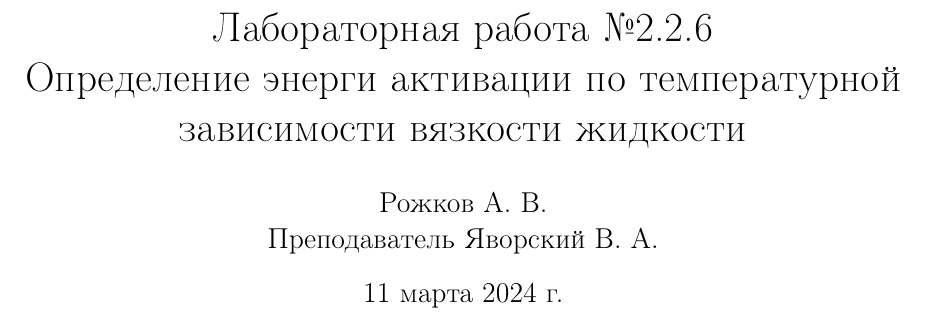
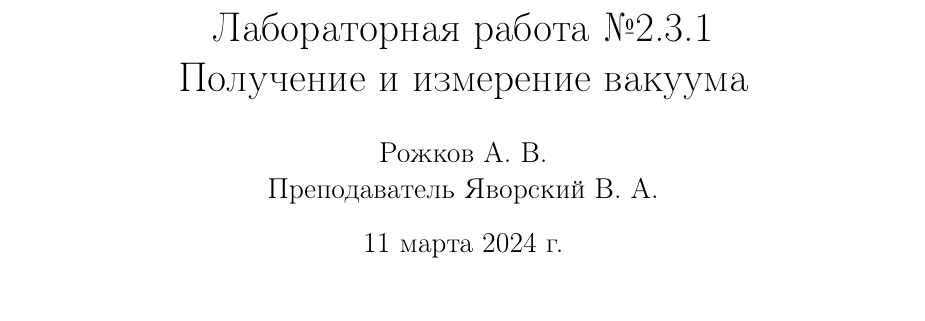
Before and after one commit to victorbaldin56/MIPT_PhysLabs, a LaTeX document (2.3.1/main.tex): part of page 1 of 12, cut so that both start at the same text. Compiled offline with pdfLaTeX.

Commit message:
2.3.1 - исправление заголовка

```diff
--- a/2.3.1/main.tex
+++ b/2.3.1/main.tex
@@ -23,8 +23,8 @@
 \graphicspath{{img/}}
 
 
-\title{\begin{center}Лабораторная работа №2.2.6\end{center}
-Определение энерги активации по температурной зависимости вязкости жидкости}
+\title{\begin{center}Лабораторная работа №2.3.1\end{center}
+Получение и измерение вакуума}
 \author{Рожков А. В. \\ Преподаватель Яворский В. А.}
 \date{\today}
 
```
Also changed, not shown: 2.3.1/main.pdf.
